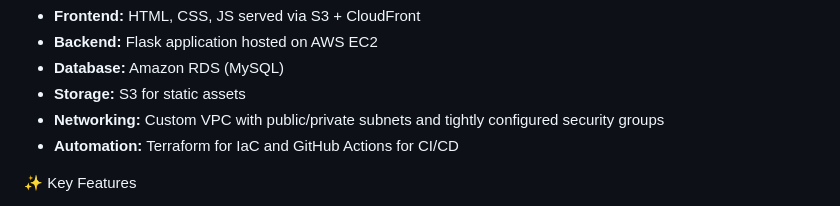
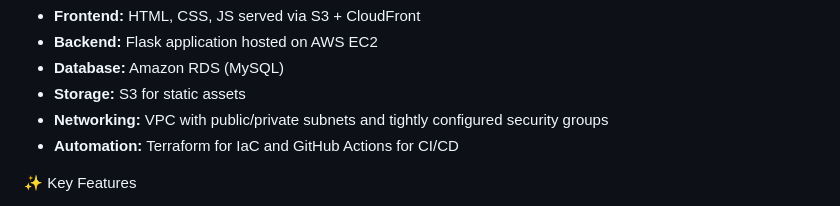
Before and after one commit to Miyata-lee/Job-Tracker, a Markdown page: README.md, the part around the change. Rendered like a GitHub page.

```diff
--- a/README.md
+++ b/README.md
@@ -21,7 +21,7 @@ The architecture follows a modular design:
 - **Backend:** Flask application hosted on AWS EC2
 - **Database:** Amazon RDS (MySQL)
 - **Storage:** S3 for static assets
-- **Networking:** Custom VPC with public/private subnets and tightly configured security groups
+- **Networking:** VPC with public/private subnets and tightly configured security groups
 - **Automation:** Terraform for IaC and GitHub Actions for CI/CD
 
 
```
